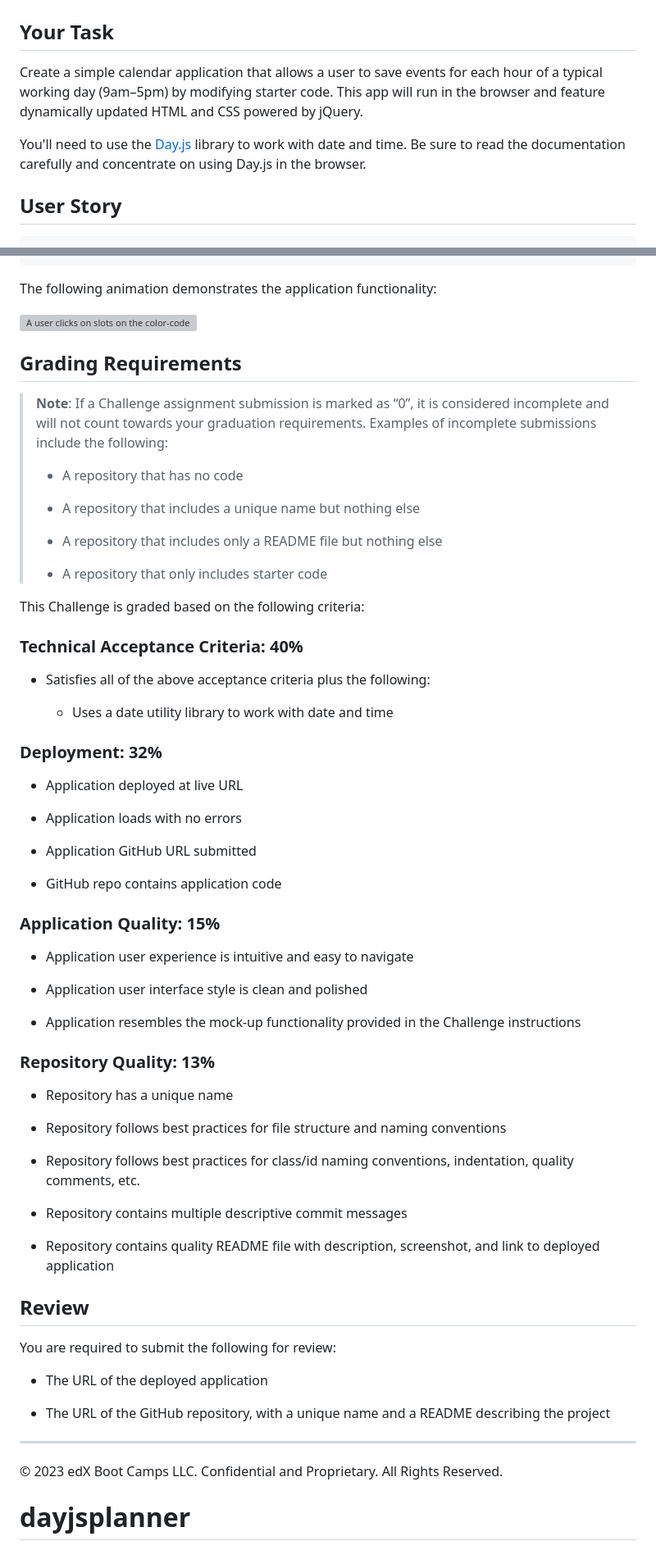
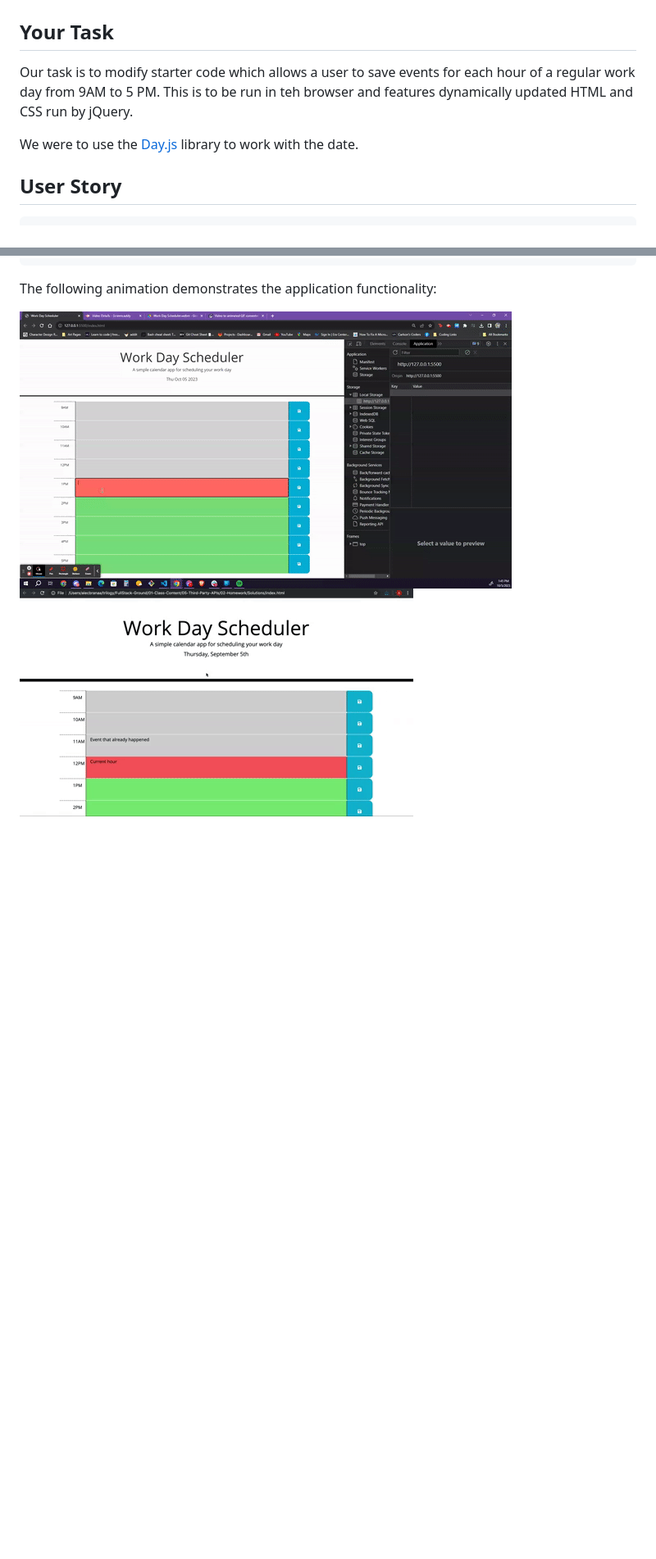
Before and after one commit to charmingdarling/dayjsplanner, a Markdown page: README.md, 2 parts joined by grey strips. Shown: that part at 82% size. Rendered like a GitHub page; pictures changed too: assets/workdayscheduler.gif (added); blank space fills up the shorter version; grey boxes are pictures that could not be loaded.

Commit message:
Added gif of assignment. Renamed gif provided to demo. Edited README.

```diff
--- a/README.md
+++ b/README.md
@@ -2,9 +2,9 @@
 
 ## Your Task
 
-Create a simple calendar application that allows a user to save events for each hour of a typical working day (9am&ndash;5pm) by modifying starter code. This app will run in the browser and feature dynamically updated HTML and CSS powered by jQuery.
+Our task is to modify starter code which allows a user to save events for each hour of a regular work day from 9AM to 5 PM. This is to be run in teh browser and features dynamically updated HTML and CSS run by jQuery.
 
-You'll need to use the [Day.js](https://day.js.org/en/) library to work with date and time. Be sure to read the documentation carefully and concentrate on using Day.js in the browser.
+We were to use the [Day.js](https://day.js.org/en/) library to work with the date.
 
 ## User Story
 
@@ -34,69 +34,5 @@ THEN the saved events persist
 
 The following animation demonstrates the application functionality:
 
-<!-- @TODO: create ticket to review/update image) -->
-
-![A user clicks on slots on the color-coded calendar and edits the events.](./Assets/05-third-party-apis-homework-demo.gif)
-
-## Grading Requirements
-
-> **Note**: If a Challenge assignment submission is marked as “0”, it is considered incomplete and will not count towards your graduation requirements. Examples of incomplete submissions include the following:
->
-> - A repository that has no code
->
-> - A repository that includes a unique name but nothing else
->
-> - A repository that includes only a README file but nothing else
->
-> - A repository that only includes starter code
-
-This Challenge is graded based on the following criteria:
-
-### Technical Acceptance Criteria: 40%
-
-- Satisfies all of the above acceptance criteria plus the following:
-
-  - Uses a date utility library to work with date and time
-
-### Deployment: 32%
-
-- Application deployed at live URL
-
-- Application loads with no errors
-
-- Application GitHub URL submitted
-
-- GitHub repo contains application code
-
-### Application Quality: 15%
-
-- Application user experience is intuitive and easy to navigate
-
-- Application user interface style is clean and polished
-
-- Application resembles the mock-up functionality provided in the Challenge instructions
-
-### Repository Quality: 13%
-
-- Repository has a unique name
-
-- Repository follows best practices for file structure and naming conventions
-
-- Repository follows best practices for class/id naming conventions, indentation, quality comments, etc.
-
-- Repository contains multiple descriptive commit messages
-
-- Repository contains quality README file with description, screenshot, and link to deployed application
-
-## Review
-
-You are required to submit the following for review:
-
-- The URL of the deployed application
-
-- The URL of the GitHub repository, with a unique name and a README describing the project
-
----
-
-© 2023 edX Boot Camps LLC. Confidential and Proprietary. All Rights Reserved.
-# dayjsplanner
+![gif of my assignment](./assets/workdayscheduler.gif)
+![gif demo provided](./assets/demo.gif)
```
Also changed, not shown: assets/demo.gif (renamed from assets/05-third-party-apis-homework-demo.gif).
